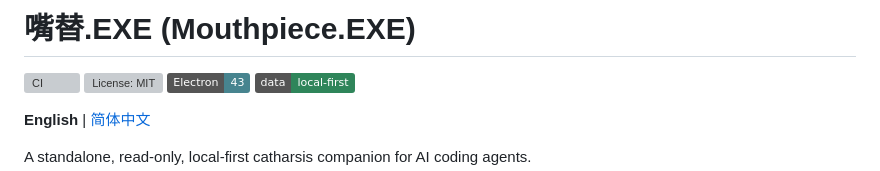
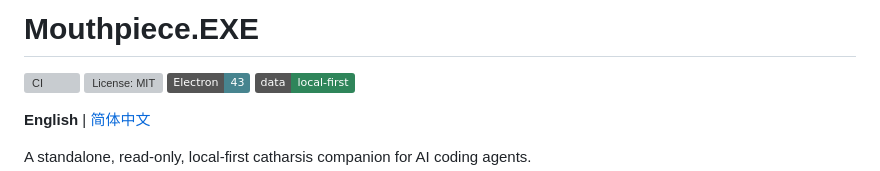
Before and after one commit to giftedunicorn/sbai, a Markdown page: README.md, the part around the change. Drawn GitHub-style; badges without logos; grey boxes are pictures that could not be loaded.

Commit message:
docs: use English-only default title

```diff
--- a/README.md
+++ b/README.md
@@ -1,4 +1,4 @@
-# 嘴替.EXE (Mouthpiece.EXE)
+# Mouthpiece.EXE
 
 [![CI](https://github.com/giftedunicorn/sbai/actions/workflows/ci.yml/badge.svg)](https://github.com/giftedunicorn/sbai/actions/workflows/ci.yml)
 [![License: MIT](https://img.shields.io/github/license/giftedunicorn/sbai)](LICENSE)
```
